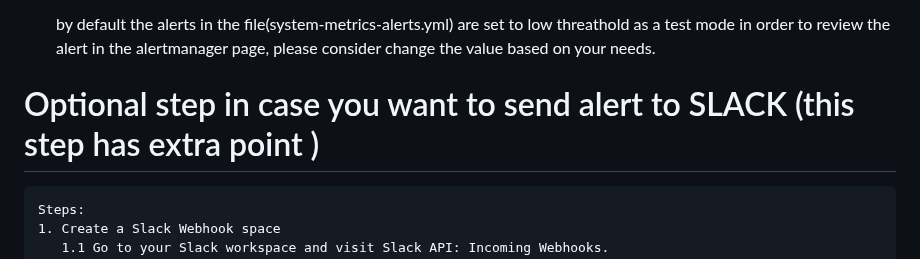
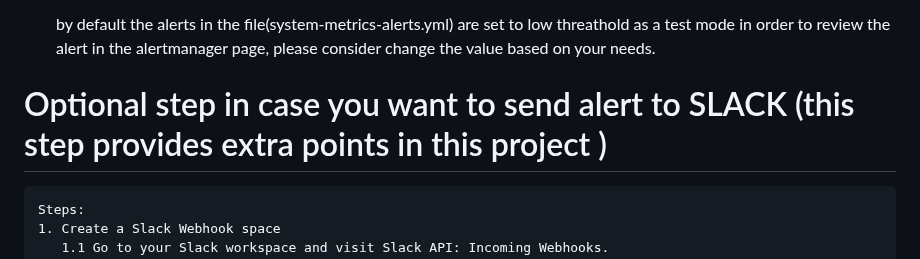
Before and after one commit to Luismd2025/MonitoringCPU-RAM-NET, a Markdown page: README.md, the part around the change. GitHub-like rendering.

```diff
--- a/README.md
+++ b/README.md
@@ -206,7 +206,7 @@ helm upgrade --install promegralert-stack prometheus-community/kube-prometheus-s
    by default the alerts in the file(system-metrics-alerts.yml) are set to low threathold as a test mode in order to review the alert in the alertmanager page, please consider change the value based on your needs.
 
 
-#  Optional step in case you want to send alert to SLACK (this step has extra point )
+#  Optional step in case you want to send alert to SLACK (this step provides extra points in this project )
 
     Steps:
     1. Create a Slack Webhook space
```
